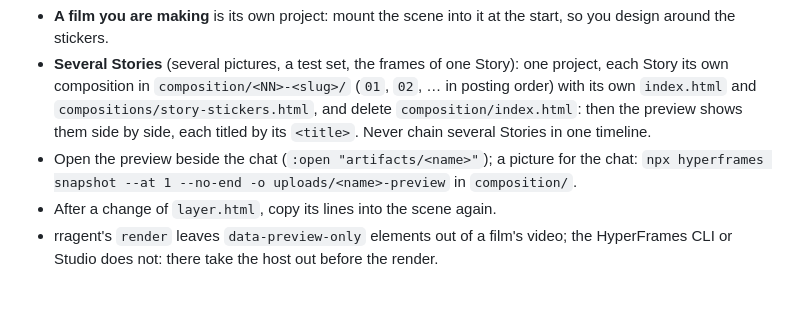
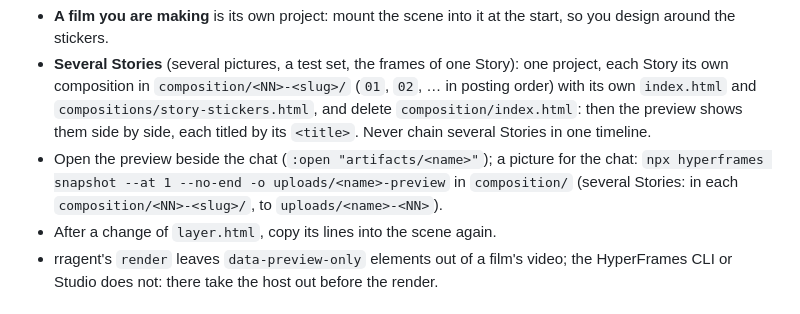
Before and after one commit to storrito/agentitos, a Markdown page: story-stickers/SKILL.md, the part around the change. Drawn GitHub-style.

Commit message:
Review: the snapshot of several Stories runs in each Story's folder
Co-Authored-By: Claude Opus 5.5 <noreply@anthropic.com>

```diff
--- a/story-stickers/SKILL.md
+++ b/story-stickers/SKILL.md
@@ -106,7 +106,7 @@ Read `<skill>/references/preview.md` before writing the preview: the scene `comp
 
 - **A film you are making** is its own project: mount the scene into it at the start, so you design around the stickers.
 - **Several Stories** (several pictures, a test set, the frames of one Story): one project, each Story its own composition in `composition/<NN>-<slug>/` (`01`, `02`, … in posting order) with its own `index.html` and `compositions/story-stickers.html`, and delete `composition/index.html`: then the preview shows them side by side, each titled by its `<title>`. Never chain several Stories in one timeline.
-- Open the preview beside the chat (`:open "artifacts/<name>"`); a picture for the chat: `npx hyperframes snapshot --at 1 --no-end -o uploads/<name>-preview` in `composition/`.
+- Open the preview beside the chat (`:open "artifacts/<name>"`); a picture for the chat: `npx hyperframes snapshot --at 1 --no-end -o uploads/<name>-preview` in `composition/` (several Stories: in each `composition/<NN>-<slug>/`, to `uploads/<name>-<NN>`).
 - After a change of `layer.html`, copy its lines into the scene again.
 - rragent's `render` leaves `data-preview-only` elements out of a film's video; the HyperFrames CLI or Studio does not: there take the host out before the render.
 
```
